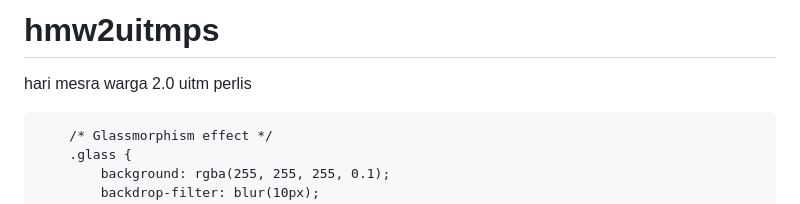
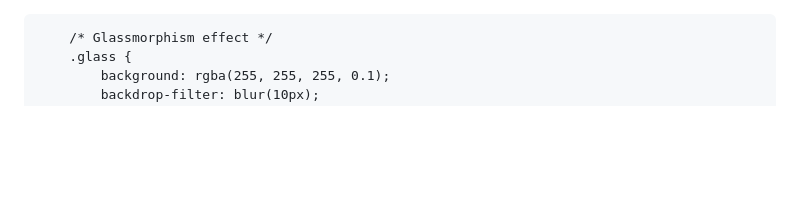
Before and after one commit to iqbalhq/hmw2uitmps, a Markdown page: README.md, the part around the change. GitHub-like rendering; blank space fills up the shorter version.

```diff
--- a/README.md
+++ b/README.md
@@ -1,5 +1,3 @@
-# hmw2uitmps
-hari mesra warga 2.0 uitm perlis
 <!DOCTYPE html>
 <html lang="ms" class="scroll-smooth">
 <head>
```
